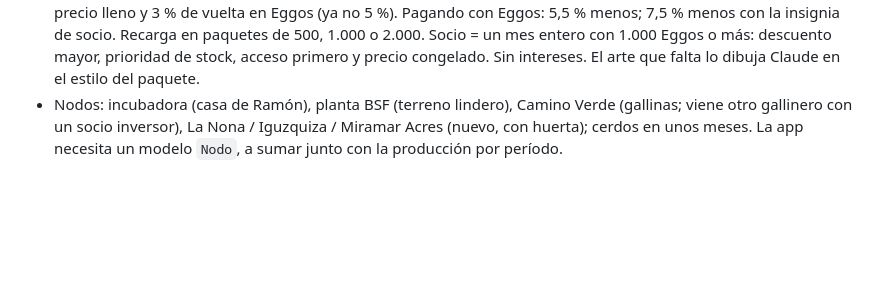
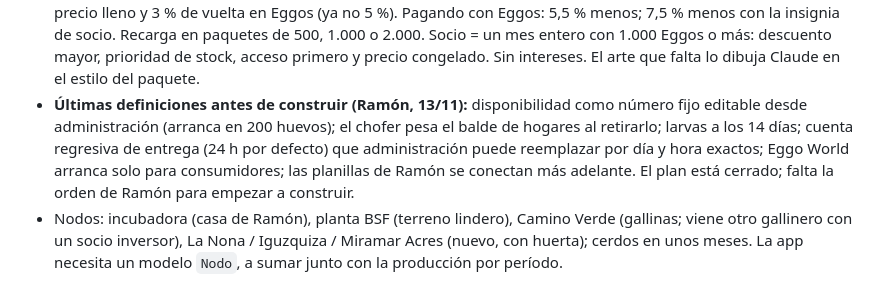
Before and after one commit to ramonaguileira/Eggologic_APP, a Markdown page: CLAUDE.md, the part around the change. GitHub-like rendering; blank space fills up the shorter version.

Commit message:
Eggo World: últimas definiciones antes de construir
Co-Authored-By: Claude Fable 5.2 <noreply@anthropic.com>
Claude-Session: https://claude.ai/code/session_01LdWdcPzSHs1FsfCUpVSRP4

```diff
--- a/CLAUDE.md
+++ b/CLAUDE.md
@@ -175,6 +175,7 @@ Cosas de MGS que aprendimos:
 - **Ramón (13/11, después del cierre):** el abogado y el contador dijeron que no hay problema con la gallina prepaga. Cada huevo que recibe La Nona descuenta $ 10 de su deuda. La identidad visual la arma Ramón en Claude Design con el prompt de `docs/eggo-world-prompt-identidad.md`; cuando la traiga, se sigue con el código.
 - **Arte de Eggo World (Ramón, 13/11):** primer paquete de Claude Design en `docs/eggo-world-arte/`: paleta de 16 colores (verde Eggologic `#1d583b`, yema `#f5b921`, contorno tinta `#0c2a1f`) y 15 sprites quietos en grilla de 16×16. Faltan animaciones, balde, maple, chacra vertical, tipografías y piezas de interfaz (lista en el plan, punto 8). El logo real es un huevo de línea blanca con espiral sobre verde oscuro, con la frase "Huevos regenerativos".
 - **Precios y socios de Eggo World (Ramón, 13/11):** se puede usar solo para comprar huevos. Pagando con plata: precio lleno y 3 % de vuelta en Eggos (ya no 5 %). Pagando con Eggos: 5,5 % menos; 7,5 % menos con la insignia de socio. Recarga en paquetes de 500, 1.000 o 2.000. Socio = un mes entero con 1.000 Eggos o más: descuento mayor, prioridad de stock, acceso primero y precio congelado. Sin intereses. El arte que falta lo dibuja Claude en el estilo del paquete.
+- **Últimas definiciones antes de construir (Ramón, 13/11):** disponibilidad como número fijo editable desde administración (arranca en 200 huevos); el chofer pesa el balde de hogares al retirarlo; larvas a los 14 días; cuenta regresiva de entrega (24 h por defecto) que administración puede reemplazar por día y hora exactos; Eggo World arranca solo para consumidores; las planillas de Ramón se conectan más adelante. El plan está cerrado; falta la orden de Ramón para empezar a construir.
 - Nodos: incubadora (casa de Ramón), planta BSF (terreno lindero), Camino Verde (gallinas; viene otro gallinero con un socio inversor), La Nona / Iguzquiza / Miramar Acres (nuevo, con huerta); cerdos en unos meses. La app necesita un modelo `Nodo`, a sumar junto con la producción por período.
 
 **Restaurantes nuevos (resolución temporal, 06/10).** Se cargan en la app desde el primer día; el usuario en Guardian se crea cuando entran en serio al piloto, con el alta solo con el código. Mientras tanto sus meses esperan en **Reportes**. No habrá restaurantes nuevos antes del 19/10.
```
Also changed, not shown: docs/eggo-world-plan-maestro.md (+7 -9 lines).
